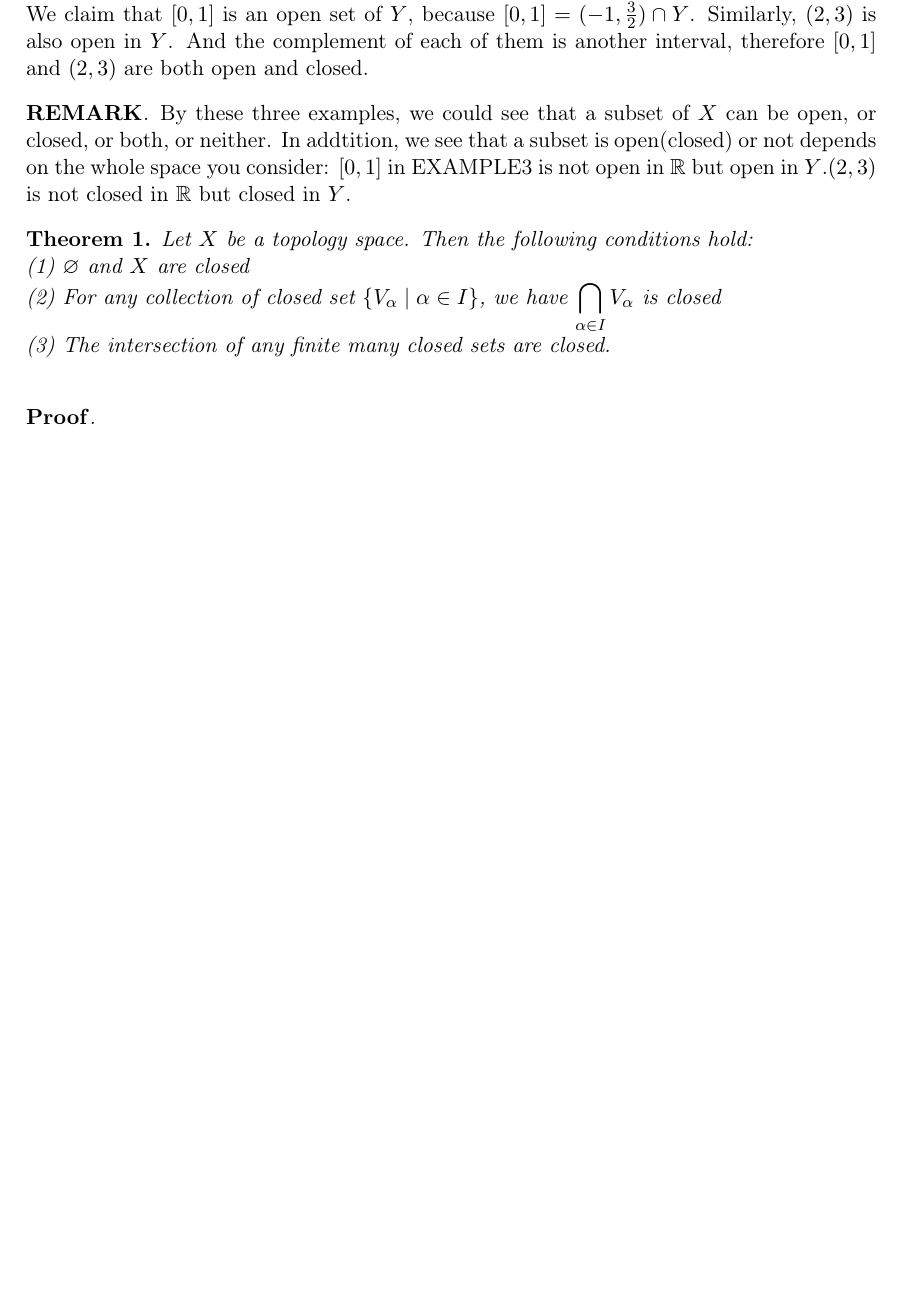
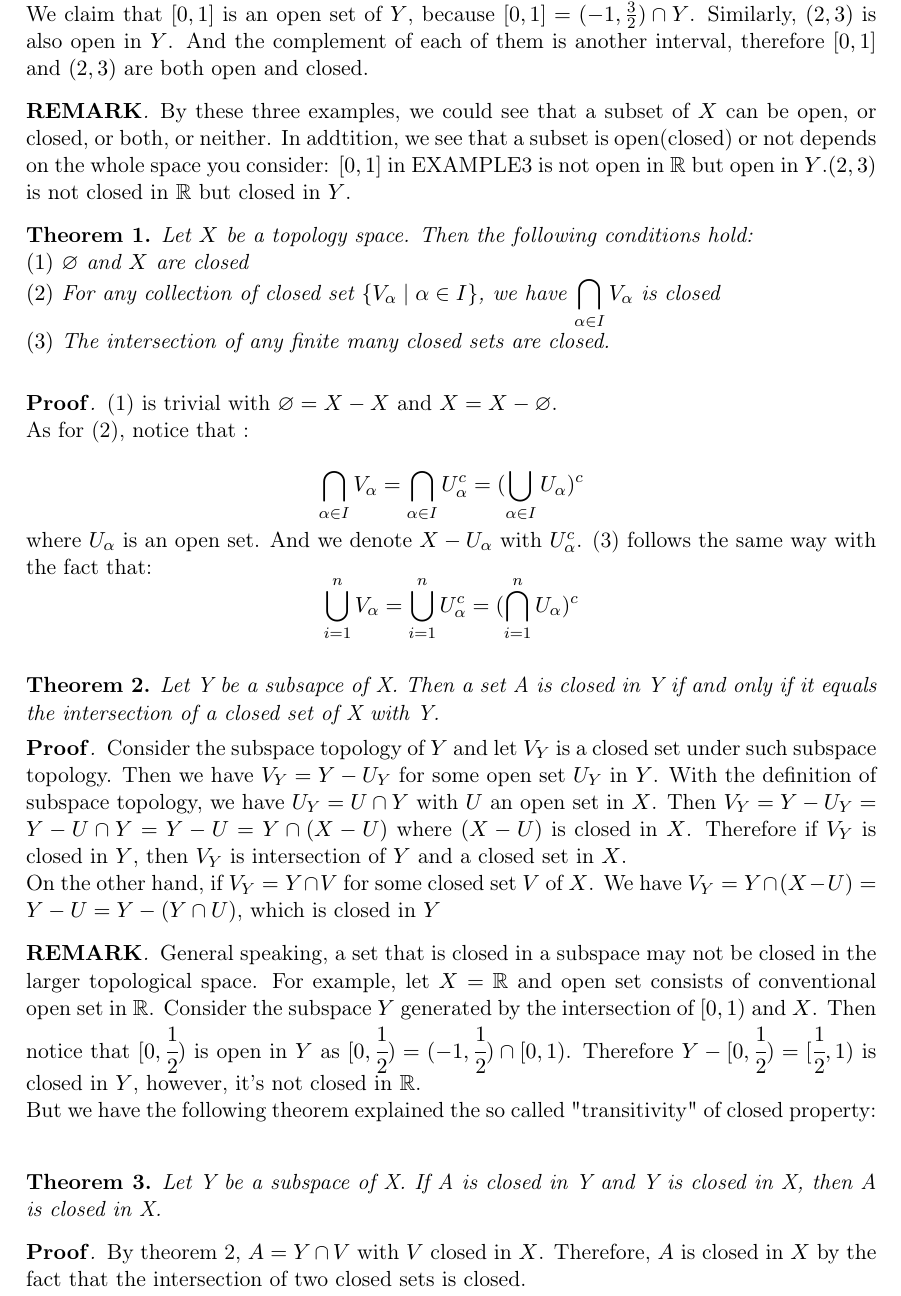
Before and after one commit to Holworth/MathmaticsNotes, a LaTeX document (Topology/TopologicalSpace.tex): part of page 3 of 3, cut so that both start at the same text, the shorter picture padded with empty space. Compiled offline with pdfLaTeX.

Commit message:
modified

```diff
--- a/Topology/TopologicalSpace.tex
+++ b/Topology/TopologicalSpace.tex
@@ -167,12 +167,58 @@ is smaller than $\mathcal{T}^{'}$, but not as vivid as finer.
 \end{myremark}
 \begin{theorem}
         Let $X$ be a topology space. Then the following conditions hold:\\
-        (1) $\varnothing$ and $X$ are closed\\
-        (2) For any collection of closed set $\{V_{\alpha}\mid \alpha\in I\}$, we have
+        $\mathrm{(1)}$ $\varnothing$ and $X$ are closed\\
+        $\mathrm{(2)}$ For any collection of closed set $\{V_{\alpha}\mid \alpha\in I\}$, we have
         $\displaystyle \bigcap_{\alpha\in I}V_{\alpha}$ is closed\\
-        (3) The intersection of any finite many closed sets are closed.\\
+        $\mathrm{(3)}$ The intersection of any finite many closed sets are closed.\\
 \end{theorem}
 \begin{myprf}
+        (1) is trivial with $\varnothing=X-X$ and $X=X-\varnothing$.\\
+        As for (2), notice that :\\
+        $$
+        \bigcap_{\alpha\in I}V_{\alpha}=\bigcap_{\alpha\in I}U_{\alpha}^{c}=
+        (\bigcup_{\alpha\in I}U_{\alpha})^{c}
+        $$ where $U_{\alpha}$ is an open set. And we denote $X-U_{\alpha}$ with
+        $U_{\alpha}^{c}$. (3) follows the same way with the fact that:
+        $$\bigcup_{i=1}^{n} V_{\alpha}=\bigcup_{i=1}^{n} U_{\alpha}^{c}=
+        (\bigcap_{i=1}^{n} U_{\alpha})^{c}$$
+\end{myprf}
 
+\begin{theorem}
+    Let Y be a subsapce of X. Then a set A is closed in Y if and only if it equals the intersection of a closed set of X with Y.
+\end{theorem}
+\begin{myprf}
+        Consider the subspace topology of $Y$ and let $V_{Y}$ is a closed set under such
+        subspace topology. Then we have $V_{Y}=Y-U_{Y}$ for some open set
+        $U_{Y}$ in $Y$. With the definition of subspace topology, we have
+        $U_{Y}=U\cap Y$ with $U$ an open set in $X$. Then $V_{Y}=Y-U_{Y}
+        =Y-U\cap Y=Y-U=Y\cap (X-U)$ where $(X-U)$ is closed in $X$. Therefore
+        if $V_{Y}$ is closed in $Y$, then $V_{Y}$ is intersection of $Y$ and a
+        closed set in $X$. \\
+        On the other hand, if $V_{Y}=Y\cap V$ for some closed
+        set $V$ of $X$. We have $V_{Y}=Y\cap (X-U)=Y-U=Y-(Y\cap U)$, which is
+        closed in $Y$
 \end{myprf}
+\begin{myremark}
+        General speaking, a set that is closed in a subspace may not be closed in the larger
+        topological space. For example, let $X=\mathbb{R}$ and open set consists
+        of conventional open set in $\mathbb{R}$. Consider the subspace $Y$ generated
+        by the intersection of $[0,1)$ and $X$. Then notice that $[0,\cfrac{1}{2})$
+        is open in $Y$ as $[0,\cfrac{1}{2})=(-1,\cfrac{1}{2})\cap [0,1)$. Therefore
+        $Y-[0,\cfrac{1}{2})=[\cfrac{1}{2},1)$ is closed in $Y$, however, it's not
+        closed in $\mathbb{R}$.\\
+        But we have the following theorem explained the so called "transitivity"
+        of closed property:
+        \vspace{0.1cm}
+        \begin{theorem}
+               Let Y be a subspace of X. If A is closed in Y and Y is closed in X,
+               then A is closed in X.
+        \end{theorem}
+        \begin{myprf}
+               By theorem 2, $A=Y\cap V$ with $V$ closed in $X$. Therefore, $A$
+               is closed in $X$ by the fact that the intersection of two closed
+               sets is closed.
+        \end{myprf}
+\end{myremark}
+
 \end{document}
```
Also changed, not shown: Topology/TopologicalSpace.pdf.
